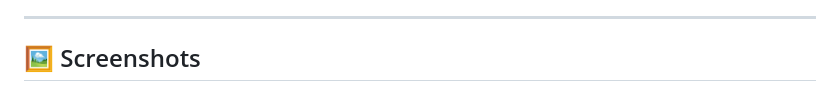
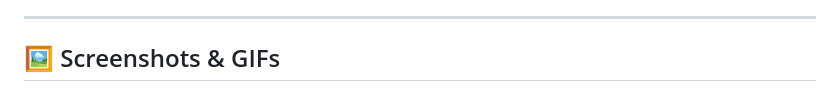
Before and after one commit to vansh070605/LUNG-CANCER-PREDICTOR, a Markdown page: README.md, the part around the change printed below. Drawn GitHub-style.

```diff
--- a/README.md
+++ b/README.md
@@ -48,5 +48,5 @@
 
 ---
 
-## 🖼️ Screenshots
+## 🖼️ Screenshots & GIFs
 
```
Also changed, not shown: other parts of README.md (+85 -76 lines).
